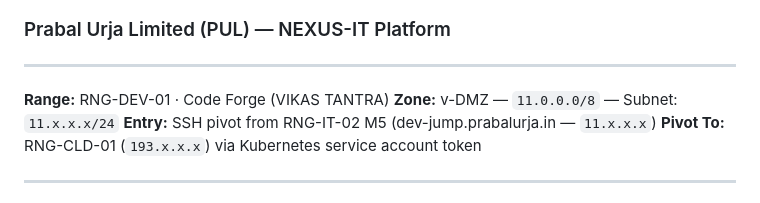
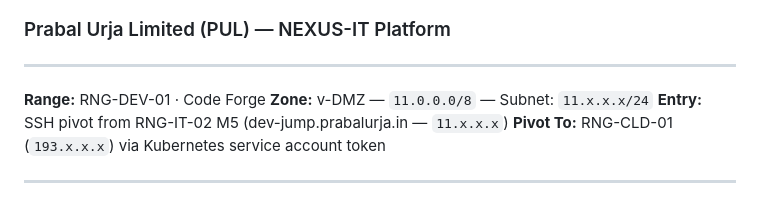
Before and after one commit to hacktifytechnologies/RB-Range3, a Markdown page: README.md, the part around the change. GitHub-like rendering.

```diff
--- a/README.md
+++ b/README.md
@@ -4,7 +4,7 @@
 
 ---
 
-**Range:** RNG-DEV-01 · Code Forge (VIKAS TANTRA)
+**Range:** RNG-DEV-01 · Code Forge
 **Zone:** v-DMZ — `11.0.0.0/8` — Subnet: `11.x.x.x/24`
 **Entry:** SSH pivot from RNG-IT-02 M5 (dev-jump.prabalurja.in — `11.x.x.x`)
 **Pivot To:** RNG-CLD-01 (`193.x.x.x`) via Kubernetes service account token
```
